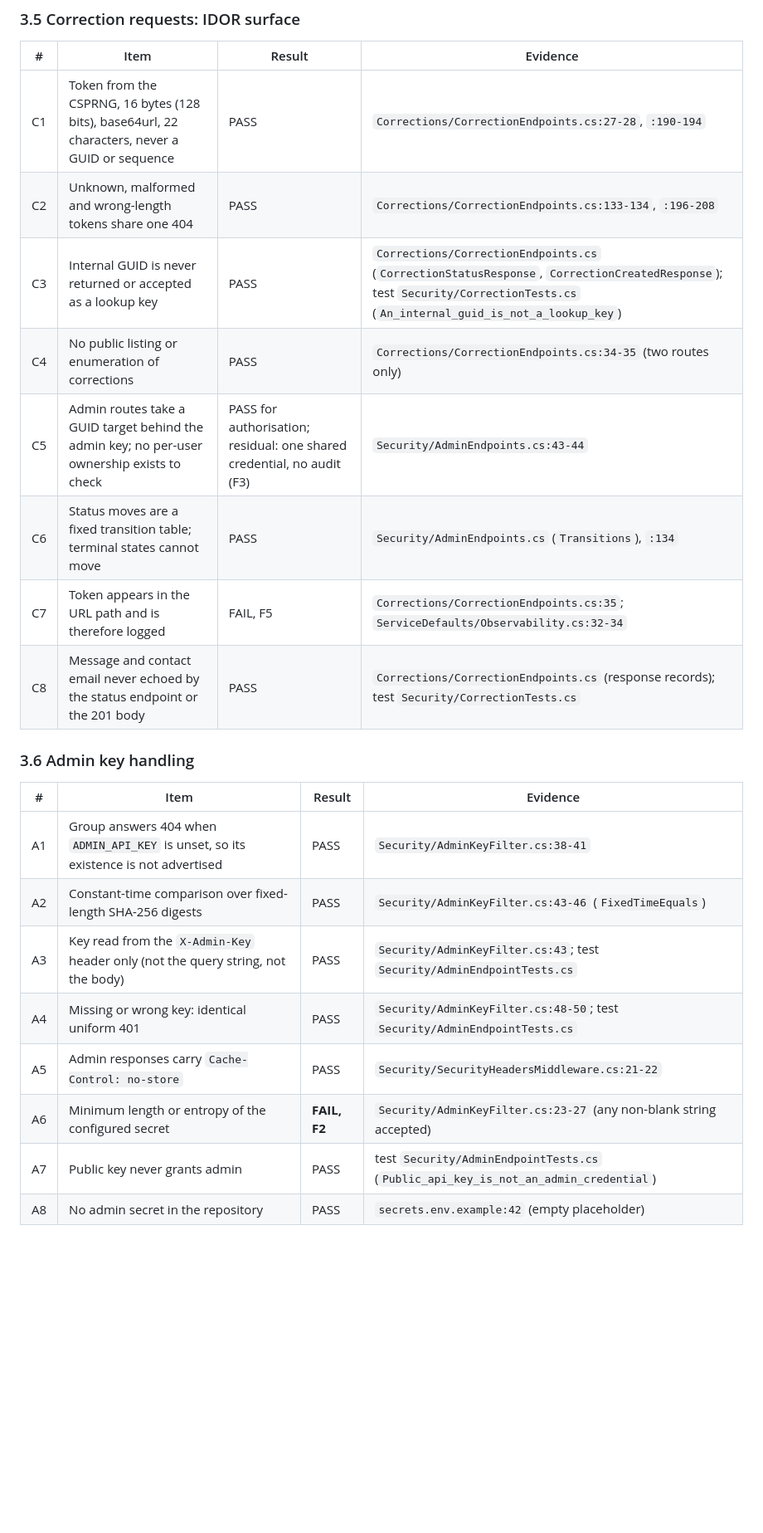
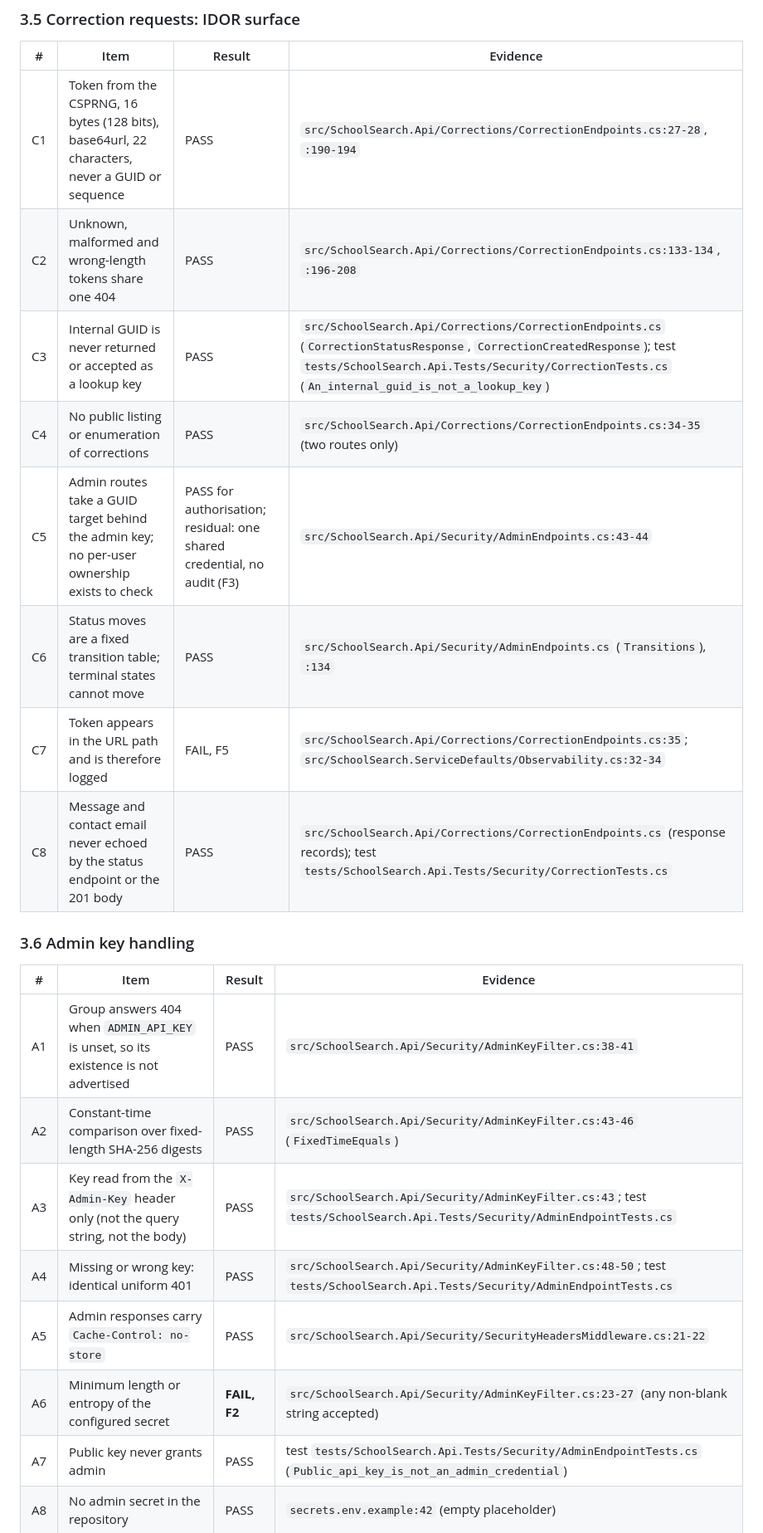
Before and after one commit to konradcinkusz/school-search, a Markdown page: docs/security/SECURITY-REVIEW-PHASE-C.md, the part around one of its changes. Shown at 83% size. GitHub-like rendering; blank space fills up the shorter version.

Commit message:
wip: phase C snapshot (security tests)
Co-Authored-By: Claude Sonnet 5.5 <noreply@anthropic.com>
Claude-Session: https://claude.ai/code/session_01XjNJ3f2hgUa9vkvDGv92VR

```diff
--- a/docs/security/SECURITY-REVIEW-PHASE-C.md
+++ b/docs/security/SECURITY-REVIEW-PHASE-C.md
@@ -126,26 +126,26 @@ The Import CLI is operator-run. It is not reachable over HTTP. The rows below co
 
 | # | Item | Result | Evidence |
 |---|---|---|---|
-| C1 | Token from the CSPRNG, 16 bytes (128 bits), base64url, 22 characters, never a GUID or sequence | PASS | `Corrections/CorrectionEndpoints.cs:27-28`, `:190-194` |
-| C2 | Unknown, malformed and wrong-length tokens share one 404 | PASS | `Corrections/CorrectionEndpoints.cs:133-134`, `:196-208` |
-| C3 | Internal GUID is never returned or accepted as a lookup key | PASS | `Corrections/CorrectionEndpoints.cs` (`CorrectionStatusResponse`, `CorrectionCreatedResponse`); test `Security/CorrectionTests.cs` (`An_internal_guid_is_not_a_lookup_key`) |
-| C4 | No public listing or enumeration of corrections | PASS | `Corrections/CorrectionEndpoints.cs:34-35` (two routes only) |
-| C5 | Admin routes take a GUID target behind the admin key; no per-user ownership exists to check | PASS for authorisation; residual: one shared credential, no audit (F3) | `Security/AdminEndpoints.cs:43-44` |
-| C6 | Status moves are a fixed transition table; terminal states cannot move | PASS | `Security/AdminEndpoints.cs` (`Transitions`), `:134` |
-| C7 | Token appears in the URL path and is therefore logged | FAIL, F5 | `Corrections/CorrectionEndpoints.cs:35`; `ServiceDefaults/Observability.cs:32-34` |
-| C8 | Message and contact email never echoed by the status endpoint or the 201 body | PASS | `Corrections/CorrectionEndpoints.cs` (response records); test `Security/CorrectionTests.cs` |
+| C1 | Token from the CSPRNG, 16 bytes (128 bits), base64url, 22 characters, never a GUID or sequence | PASS | `src/SchoolSearch.Api/Corrections/CorrectionEndpoints.cs:27-28`, `:190-194` |
+| C2 | Unknown, malformed and wrong-length tokens share one 404 | PASS | `src/SchoolSearch.Api/Corrections/CorrectionEndpoints.cs:133-134`, `:196-208` |
+| C3 | Internal GUID is never returned or accepted as a lookup key | PASS | `src/SchoolSearch.Api/Corrections/CorrectionEndpoints.cs` (`CorrectionStatusResponse`, `CorrectionCreatedResponse`); test `tests/SchoolSearch.Api.Tests/Security/CorrectionTests.cs` (`An_internal_guid_is_not_a_lookup_key`) |
+| C4 | No public listing or enumeration of corrections | PASS | `src/SchoolSearch.Api/Corrections/CorrectionEndpoints.cs:34-35` (two routes only) |
+| C5 | Admin routes take a GUID target behind the admin key; no per-user ownership exists to check | PASS for authorisation; residual: one shared credential, no audit (F3) | `src/SchoolSearch.Api/Security/AdminEndpoints.cs:43-44` |
+| C6 | Status moves are a fixed transition table; terminal states cannot move | PASS | `src/SchoolSearch.Api/Security/AdminEndpoints.cs` (`Transitions`), `:134` |
+| C7 | Token appears in the URL path and is therefore logged | FAIL, F5 | `src/SchoolSearch.Api/Corrections/CorrectionEndpoints.cs:35`; `src/SchoolSearch.ServiceDefaults/Observability.cs:32-34` |
+| C8 | Message and contact email never echoed by the status endpoint or the 201 body | PASS | `src/SchoolSearch.Api/Corrections/CorrectionEndpoints.cs` (response records); test `tests/SchoolSearch.Api.Tests/Security/CorrectionTests.cs` |
 
 ### 3.6 Admin key handling
 
 | # | Item | Result | Evidence |
 |---|---|---|---|
-| A1 | Group answers 404 when `ADMIN_API_KEY` is unset, so its existence is not advertised | PASS | `Security/AdminKeyFilter.cs:38-41` |
-| A2 | Constant-time comparison over fixed-length SHA-256 digests | PASS | `Security/AdminKeyFilter.cs:43-46` (`FixedTimeEquals`) |
-| A3 | Key read from the `X-Admin-Key` header only (not the query string, not the body) | PASS | `Security/AdminKeyFilter.cs:43`; test `Security/AdminEndpointTests.cs` |
-| A4 | Missing or wrong key: identical uniform 401 | PASS | `Security/AdminKeyFilter.cs:48-50`; test `Security/AdminEndpointTests.cs` |
-| A5 | Admin responses carry `Cache-Control: no-store` | PASS | `Security/SecurityHeadersMiddleware.cs:21-22` |
-| A6 | Minimum length or entropy of the configured secret | **FAIL, F2** | `Security/AdminKeyFilter.cs:23-27` (any non-blank string accepted) |
-| A7 | Public key never grants admin | PASS | test `Security/AdminEndpointTests.cs` (`Public_api_key_is_not_an_admin_credential`) |
+| A1 | Group answers 404 when `ADMIN_API_KEY` is unset, so its existence is not advertised | PASS | `src/SchoolSearch.Api/Security/AdminKeyFilter.cs:38-41` |
+| A2 | Constant-time comparison over fixed-length SHA-256 digests | PASS | `src/SchoolSearch.Api/Security/AdminKeyFilter.cs:43-46` (`FixedTimeEquals`) |
+| A3 | Key read from the `X-Admin-Key` header only (not the query string, not the body) | PASS | `src/SchoolSearch.Api/Security/AdminKeyFilter.cs:43`; test `tests/SchoolSearch.Api.Tests/Security/AdminEndpointTests.cs` |
+| A4 | Missing or wrong key: identical uniform 401 | PASS | `src/SchoolSearch.Api/Security/AdminKeyFilter.cs:48-50`; test `tests/SchoolSearch.Api.Tests/Security/AdminEndpointTests.cs` |
+| A5 | Admin responses carry `Cache-Control: no-store` | PASS | `src/SchoolSearch.Api/Security/SecurityHeadersMiddleware.cs:21-22` |
+| A6 | Minimum length or entropy of the configured secret | **FAIL, F2** | `src/SchoolSearch.Api/Security/AdminKeyFilter.cs:23-27` (any non-blank string accepted) |
+| A7 | Public key never grants admin | PASS | test `tests/SchoolSearch.Api.Tests/Security/AdminEndpointTests.cs` (`Public_api_key_is_not_an_admin_credential`) |
 | A8 | No admin secret in the repository | PASS | `secrets.env.example:42` (empty placeholder) |
 
 ### 3.7 Random values (§5)
```
Also changed, not shown: other parts of docs/security/SECURITY-REVIEW-PHASE-C.md (+90 -90 lines).
